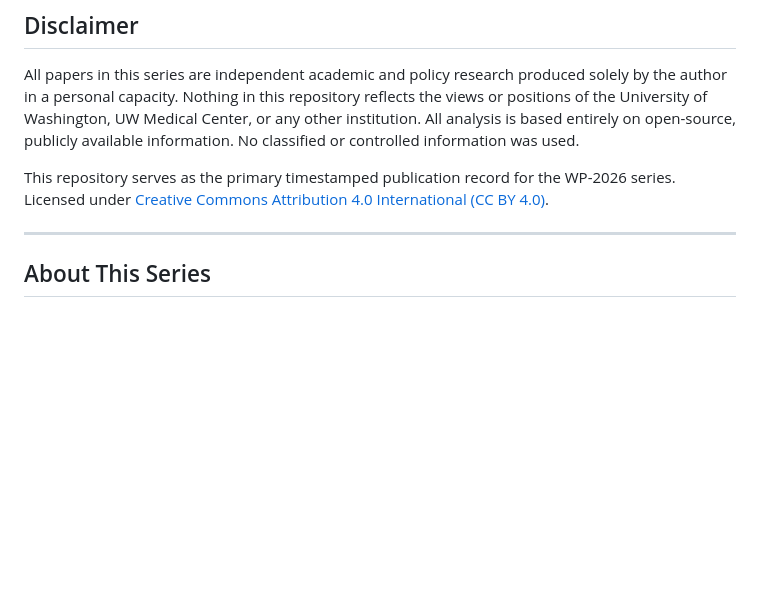
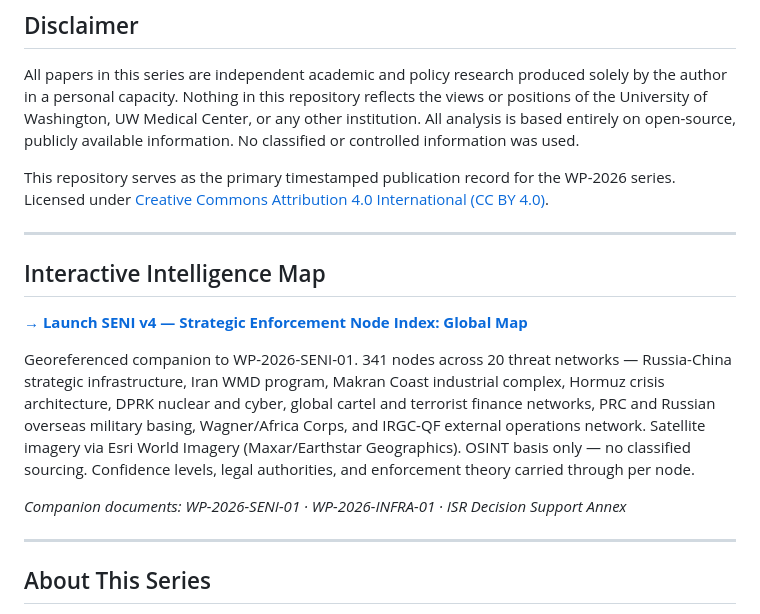
Before and after one commit to collingeorge/WP-2026, a Markdown page: README.md, the part around the change. Rendered like a GitHub page; blank space fills up the shorter version.

Commit message:
Add SENI v4 interactive map link to README

```diff
--- a/README.md
+++ b/README.md
@@ -13,6 +13,16 @@
 All papers in this series are independent academic and policy research produced solely by the author in a personal capacity. Nothing in this repository reflects the views or positions of the University of Washington, UW Medical Center, or any other institution. All analysis is based entirely on open-source, publicly available information. No classified or controlled information was used.
 
 This repository serves as the primary timestamped publication record for the WP-2026 series. Licensed under [Creative Commons Attribution 4.0 International (CC BY 4.0)](https://creativecommons.org/licenses/by/4.0/).
+
+---
+
+## Interactive Intelligence Map
+
+**[→ Launch SENI v4 — Strategic Enforcement Node Index: Global Map](https://collingeorge.github.io/WP-2026/07-intelligence-map/SENI_v4_Global_Map_FINAL.html)**
+
+Georeferenced companion to WP-2026-SENI-01. 341 nodes across 20 threat networks — Russia-China strategic infrastructure, Iran WMD program, Makran Coast industrial complex, Hormuz crisis architecture, DPRK nuclear and cyber, global cartel and terrorist finance networks, PRC and Russian overseas military basing, Wagner/Africa Corps, and IRGC-QF external operations network. Satellite imagery via Esri World Imagery (Maxar/Earthstar Geographics). OSINT basis only — no classified sourcing. Confidence levels, legal authorities, and enforcement theory carried through per node.
+
+*Companion documents: WP-2026-SENI-01 · WP-2026-INFRA-01 · ISR Decision Support Annex*
 
 ---
 
```
